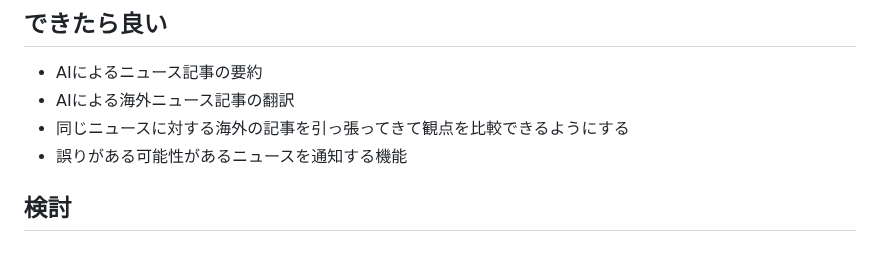
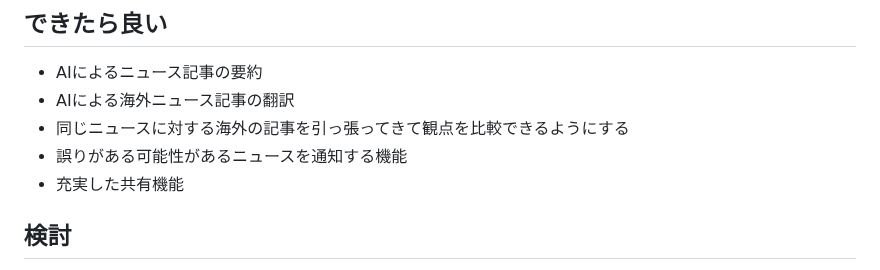
Before and after one commit to gostachan/news_app, a Markdown page: README.md, the part around the change. Drawn GitHub-style.

```diff
--- a/README.md
+++ b/README.md
@@ -71,6 +71,7 @@
 - AIによる海外ニュース記事の翻訳
 - 同じニュースに対する海外の記事を引っ張ってきて観点を比較できるようにする
 - 誤りがある可能性があるニュースを通知する機能
+- 充実した共有機能
 
 ## 検討
 - 投票の数を制限する機能（投票の質を高めるため）（ユーザの投票意欲が低下する可能性あり）
```
